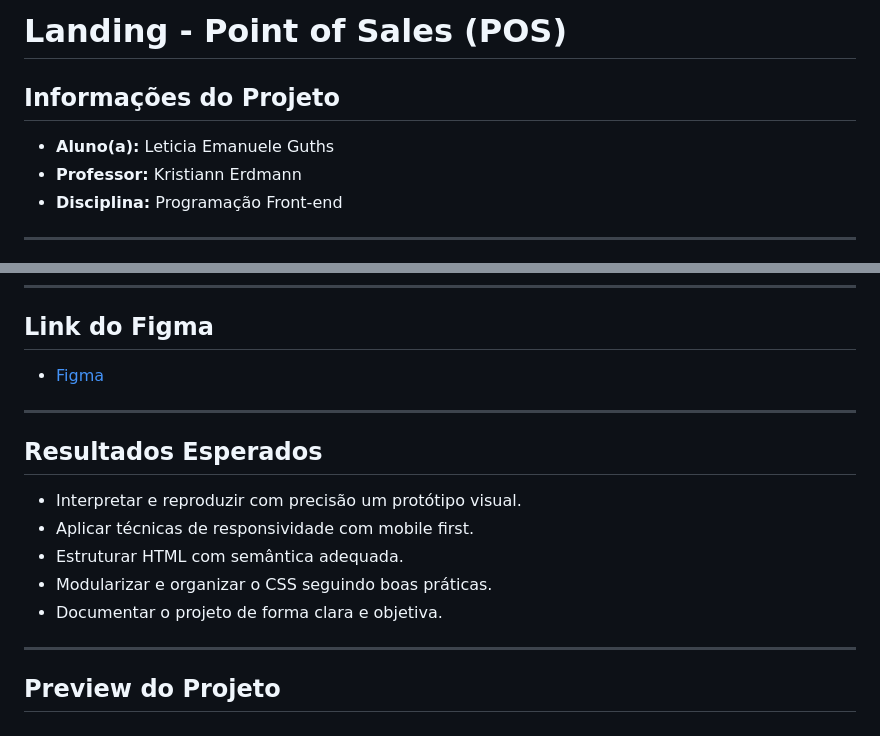
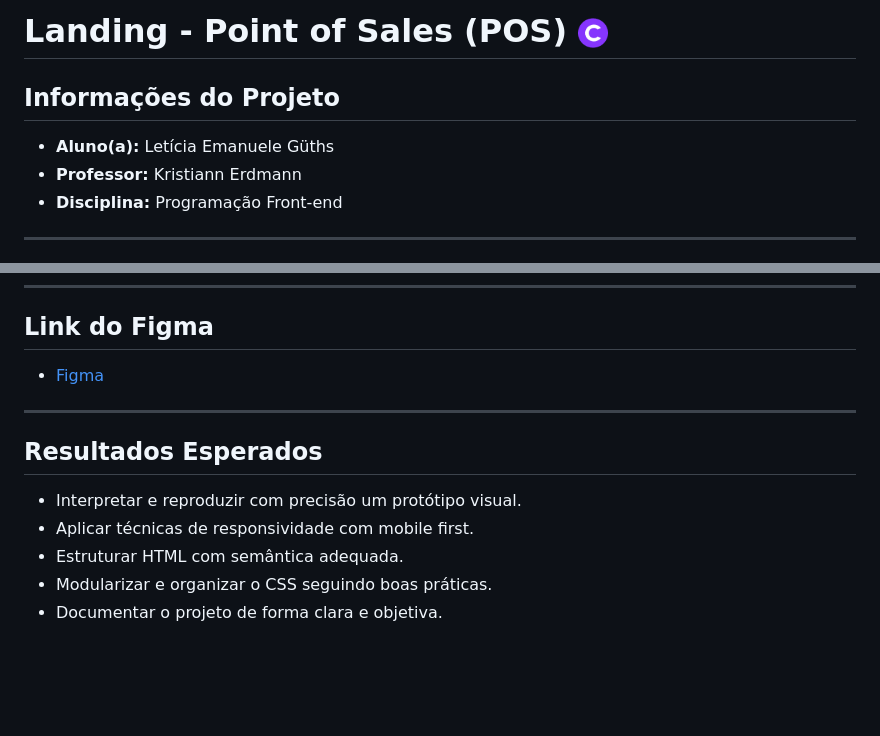
Before and after one commit to leticiaguths/Point-of-Sales-POS, a Markdown page: README.md, 2 parts joined by grey strips. Rendered like a GitHub page; blank space fills up the shorter version.

```diff
--- a/README.md
+++ b/README.md
@@ -1,8 +1,8 @@
-# Landing - Point of Sales (POS)
+# Landing - Point of Sales (POS) <img src="Images/header-site/favicon.png" alt="C" width="30">
 
 ## Informações do Projeto
 
-- **Aluno(a):** Leticia Emanuele Guths
+- **Aluno(a):** Letícia Emanuele Güths
 - **Professor:** Kristiann Erdmann
 - **Disciplina:** Programação Front-end
 
@@ -87,7 +120,3 @@ A solução foi construída para garantir:
 - Estruturar HTML com semântica adequada.
 - Modularizar e organizar o CSS seguindo boas práticas.
 - Documentar o projeto de forma clara e objetiva.
-
----
-
-## Preview do Projeto
```
Also changed, not shown: other parts of README.md (+46 -13 lines).
